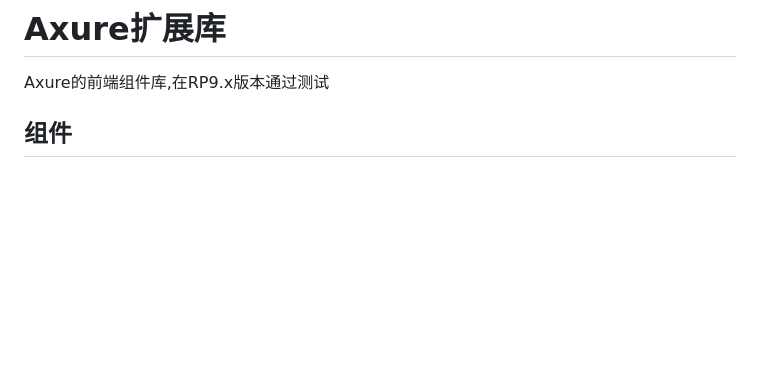
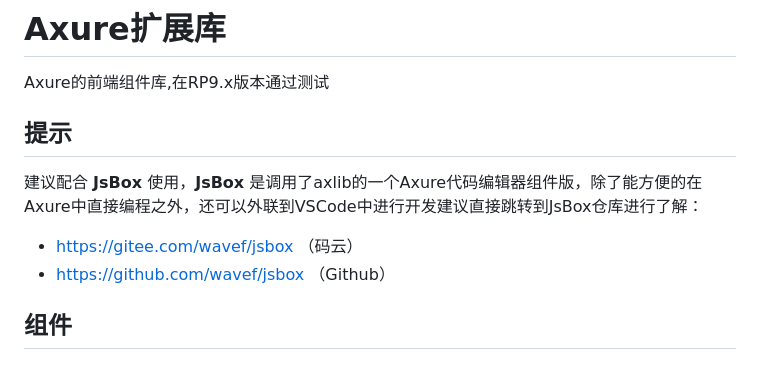
Before and after one commit to WaveF/axlib-for-axure, a Markdown page: README.md, the part around the change. GitHub-like rendering; blank space fills up the shorter version.

```diff
--- a/README.md
+++ b/README.md
@@ -1,5 +1,10 @@
 # Axure扩展库
 Axure的前端组件库,在RP9.x版本通过测试
+
+## 提示
+  建议配合 **JsBox** 使用，**JsBox** 是调用了axlib的一个Axure代码编辑器组件版，除了能方便的在Axure中直接编程之外，还可以外联到VSCode中进行开发建议直接跳转到JsBox仓库进行了解：
+  - https://gitee.com/wavef/jsbox （码云）
+  - https://github.com/wavef/jsbox （Github）
 
 ## 组件
 
```
